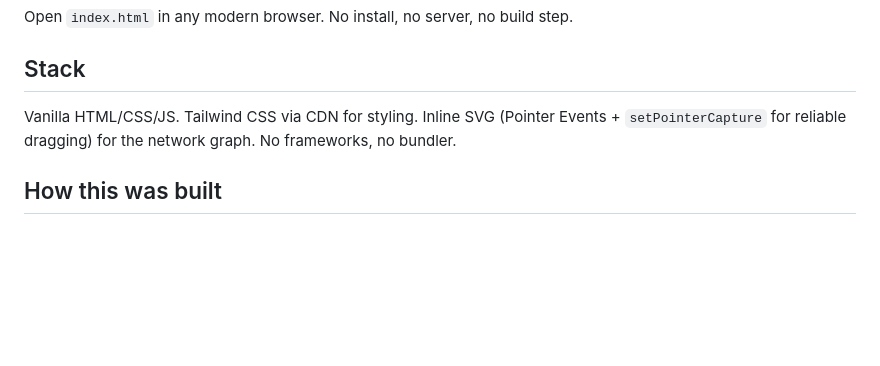
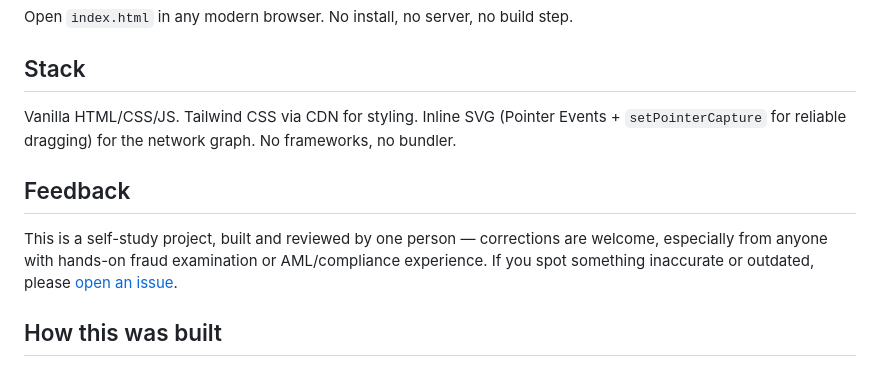
Before and after one commit to minakch/fraud-examination-study, a Markdown page: README.md, the part around the change. Drawn GitHub-style; blank space fills up the shorter version.

Commit message:
Add feedback section inviting corrections via GitHub Issues

```diff
--- a/README.md
+++ b/README.md
@@ -38,6 +38,10 @@ Open `index.html` in any modern browser. No install, no server, no build step.
 
 Vanilla HTML/CSS/JS. Tailwind CSS via CDN for styling. Inline SVG (Pointer Events + `setPointerCapture` for reliable dragging) for the network graph. No frameworks, no bundler.
 
+## Feedback
+
+This is a self-study project, built and reviewed by one person — corrections are welcome, especially from anyone with hands-on fraud examination or AML/compliance experience. If you spot something inaccurate or outdated, please [open an issue](../../issues).
+
 ## How this was built
 
 The code was built with AI-assisted development (Claude). My role was directing the build and owning every product and content decision: what the exam-prep structure should cover, which fraud-examination and interviewing methodologies to include (and how to describe them accurately), how the content should be organized across sections, and reviewing the result for correctness and scope — including cutting redundant sections and catching content that shouldn't be public before publishing. This is a self-study project, not official ACFE material.
```
